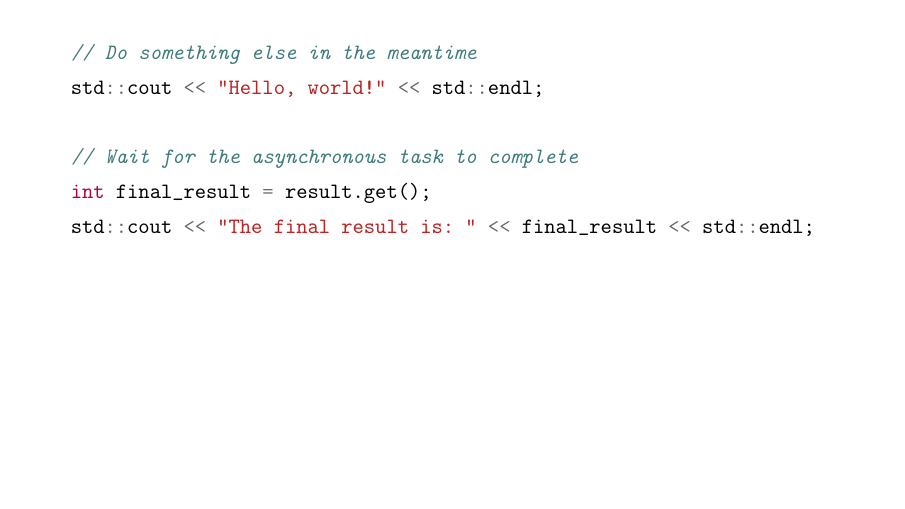
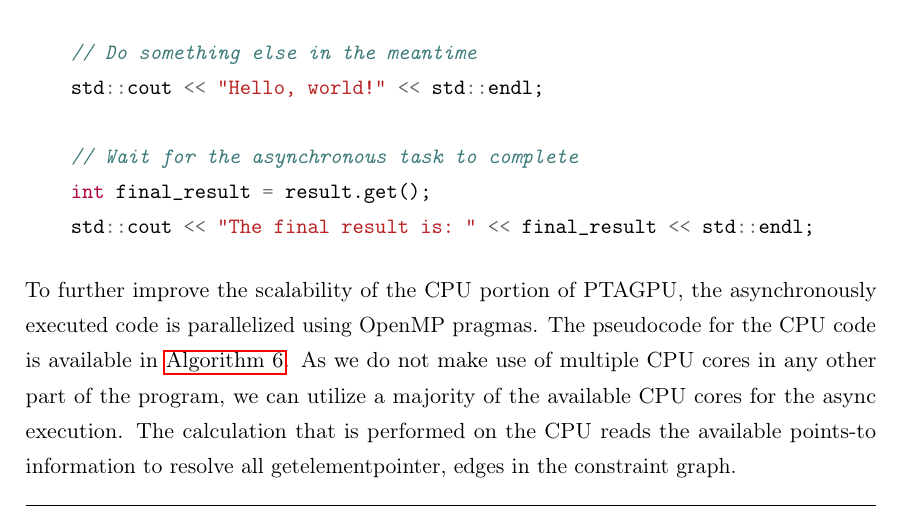
Before and after one commit to lukasboettcher/msc-paper, a LaTeX thesis (main.tex, which reads include/chap2_main.tex): part of page 60 of 72, cut so that both start at the same text, the shorter picture padded with empty space. Compiled offline with pdfLaTeX.

Commit message:
motivate openmp use

```diff
--- a/include/chap2_main.tex
+++ b/include/chap2_main.tex
@@ -571,6 +571,10 @@ Async futures are a feature of the C++ programming language that allows for the
     int final_result = result.get();
     std::cout << "The final result is: " << final_result << std::endl;
 \end{minted}
+To further improve the scalability of the CPU portion of PTAGPU, the asynchronously executed code is parallelized using OpenMP pragmas.
+The pseudocode for the CPU code is available in \autoref{alg:ptagpu-cpu}.
+As we do not make use of multiple CPU cores in any other part of the program, we can utilize a majority of the available CPU cores for the async execution.
+The calculation that is performed on the CPU reads the available points-to information to resolve all getelementpointer, edges in the constraint graph.
 \subsection{Integration with SVF}
 alias method
 \subsubsection{Parallelizing SVF}
```
